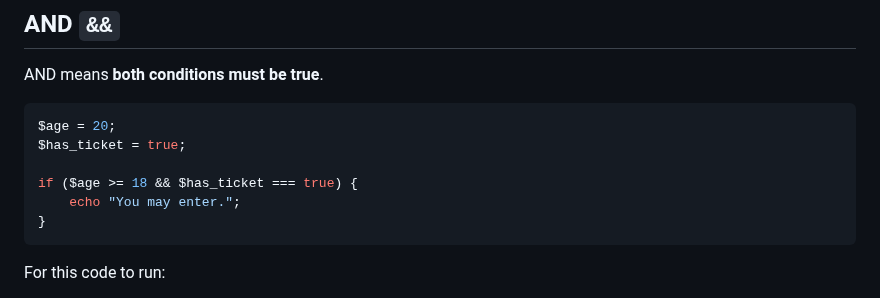
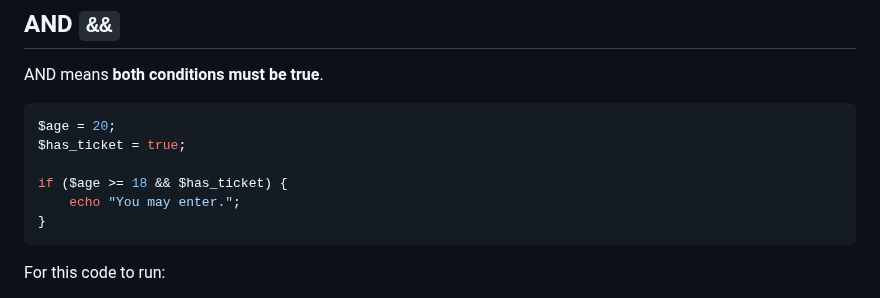
Before and after one commit to Rafat-Bin/DMIT2025-Student-Workbook, a Markdown page: module-1/04-php-control-structures-and-loops/README.md, the part around the change. Drawn GitHub-style.

````diff
--- a/module-1/04-php-control-structures-and-loops/README.md
+++ b/module-1/04-php-control-structures-and-loops/README.md
@@ -261,7 +261,7 @@ AND means **both conditions must be true**.
 $age = 20;
 $has_ticket = true;
 
-if ($age >= 18 && $has_ticket === true) {
+if ($age >= 18 && $has_ticket) {
     echo "You may enter.";
 }
 ```
````
